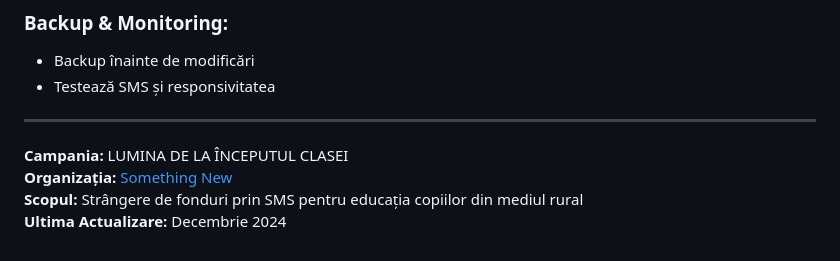
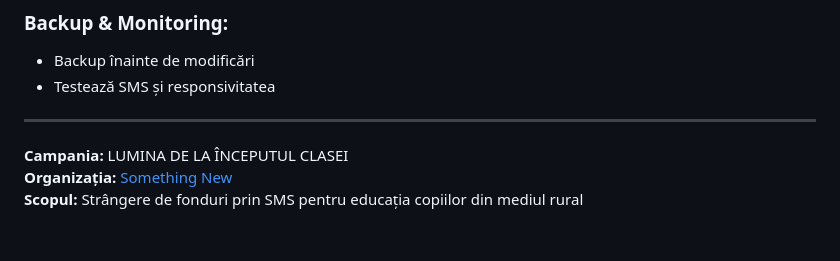
Before and after one commit to ovidiuchis/sms-sn, a Markdown page: README.md, the part around the change. GitHub-like rendering.

```diff
--- a/README.md
+++ b/README.md
@@ -137,4 +137,3 @@ Pagina de destinație modernă și optimizată pentru mobile pentru campania de
 **Campania:** LUMINA DE LA ÎNCEPUTUL CLASEI
 **Organizația:** [Something New](https://something-new.ro/)
 **Scopul:** Strângere de fonduri prin SMS pentru educația copiilor din mediul rural
-**Ultima Actualizare:** Decembrie 2024
```
